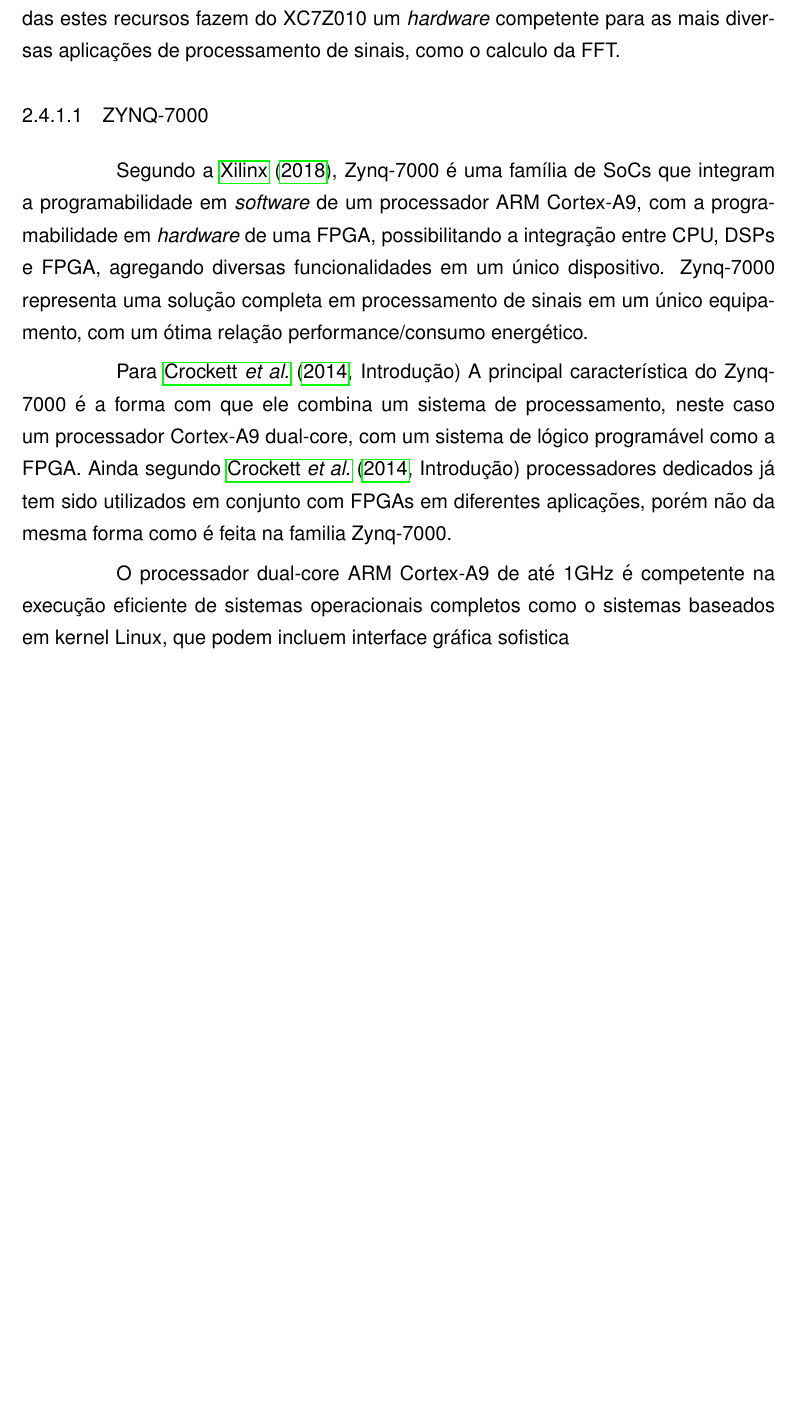
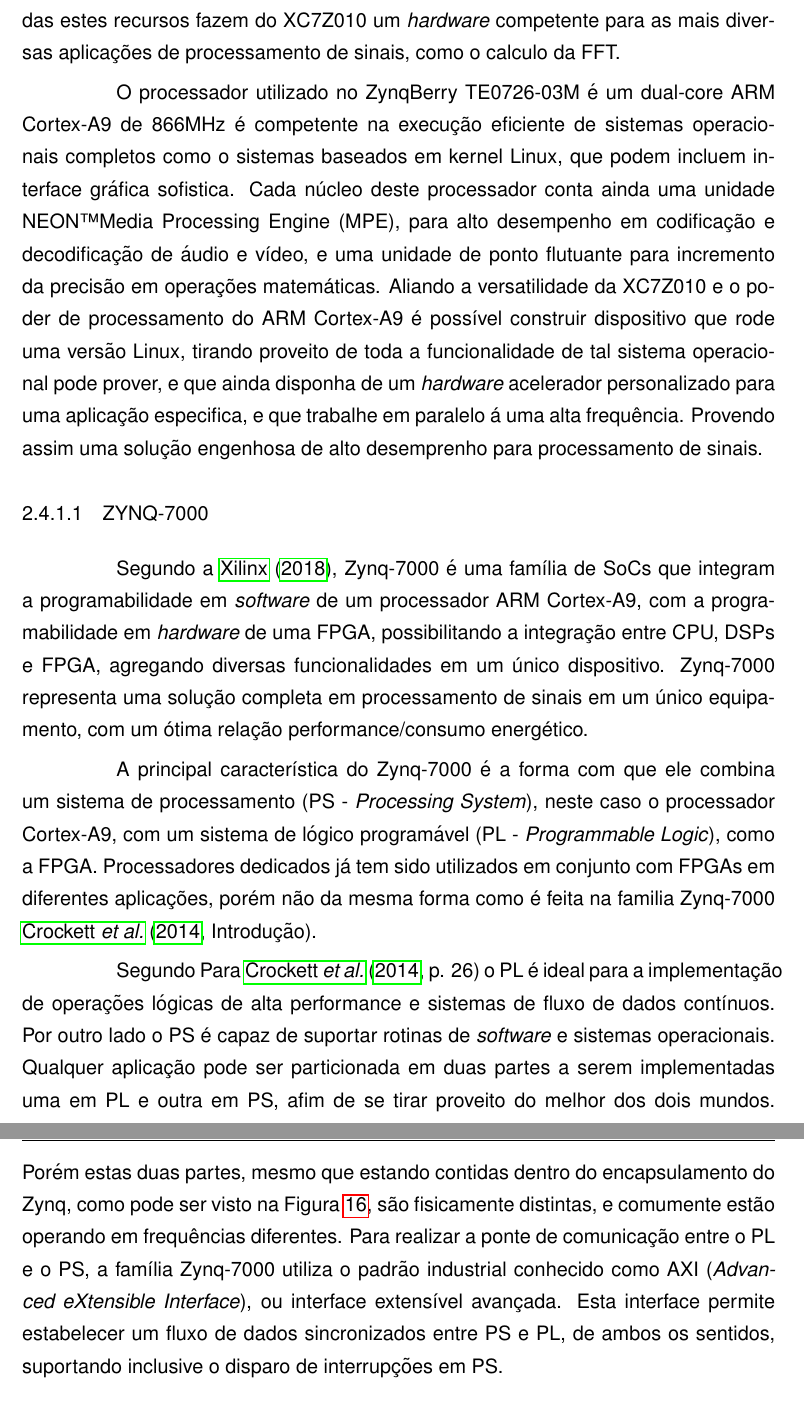
Before and after one commit to callebe/FFT-FPGA, a LaTeX thesis (TCC/tcc.tex, which reads TCC/Source/RevisaoDeLiteratura/FPGA.tex): part of page 40 of 60 before the commit and two parts of pages 40 and 41 of 60 after it, the two joined at a grey line, cut so that both start at the same text, the shorter picture padded with empty space. Compiled offline with pdfLaTeX; the source files are stored in an older character set and shown here as Unicode; a LaTeX package or settings file that is missing is left out.

Commit message:
Incluindo familia Zynq

```diff
--- a/TCC/Source/RevisaoDeLiteratura/FPGA.tex
+++ b/TCC/Source/RevisaoDeLiteratura/FPGA.tex
@@ -71,13 +71,16 @@
 
 A FPGA XC7Z010-1CLG225C tem a mesma arquitetura dos modelos da família Artix-7, da mesma fabricante, contendo recursos como: 28.000 células lógicas, 17.600 LUTs, 2.1 Mb de memória RAM divididos em blocos de 26Kb e um total de 36.200 \textit{flip-flops}. Cada CLB, nesta FPGA, para implementar diferentes operações lógicas utiliza 16 \textit{flip-flops}, 2 somadores de 4bits cascateáveis e ainda 8 LUTs. Sendo possível configurar a memoria RAM das LUTs para 64x1 ou 32x2 bits, ou ainda como um  \textit{shift register (SRL)}. Além disso esta FPGA possuir 80 blocos DSP, cada um equipado com um multiplicador 18x25 simples, e um somador/acumulador de 48 bits. Todas estes recursos fazem do XC7Z010 um \textit{hardware} competente para as mais diversas aplicações de processamento de sinais, como o calculo da FFT.
 
+O processador utilizado no ZynqBerry TE0726-03M é um dual-core ARM Cortex-A9 de 866MHz é competente na execução eficiente de sistemas operacionais completos como o sistemas baseados em kernel Linux, que podem incluem interface gráfica sofistica. Cada núcleo deste processador conta ainda uma unidade NEON\texttrademark Media Processing Engine (MPE), para alto desempenho em codificação e decodificação de áudio e vídeo, e uma unidade de ponto flutuante para incremento da precisão em operações matemáticas.  Aliando a versatilidade da XC7Z010 e o poder de processamento do ARM Cortex-A9 é possível construir dispositivo que rode uma versão Linux, tirando proveito de toda a funcionalidade de tal sistema operacional pode prover, e que ainda disponha de um \textit{hardware} acelerador personalizado para uma aplicação especifica, e que trabalhe em paralelo á uma alta frequência. Provendo assim uma solução engenhosa de alto desemprenho para processamento de sinais.
+
+
 \subsubsection{Zynq-7000}
 
 Segundo a \citeonline{zynqhome}, Zynq-7000 é uma família de SoCs que integram a programabilidade em \textit{software} de um processador ARM  Cortex-A9, com  a programabilidade em \textit{hardware} de uma FPGA, possibilitando a integração entre CPU, DSPs e FPGA, agregando diversas funcionalidades em um único dispositivo. Zynq-7000 representa uma solução completa em processamento de sinais em um único equipamento, com um ótima relação performance/consumo energético.
 
-Para \citeonline[Introdução]{zynqbook} A principal característica do Zynq-7000 é a forma com que ele combina um sistema de processamento, neste caso um processador Cortex-A9 dual-core, com um sistema de lógico programável como a FPGA.  Ainda segundo \citeonline[Introdução]{zynqbook} processadores dedicados já tem sido utilizados em conjunto com FPGAs em diferentes aplicações, porém não da mesma forma como é feita na  familia Zynq-7000.
+A principal característica do Zynq-7000 é a forma com que ele combina um sistema de processamento (PS - \textit{Processing System}), neste caso o processador Cortex-A9, com um sistema de lógico programável (PL - \textit{Programmable Logic}), como a FPGA.  Processadores dedicados já tem sido utilizados em conjunto com FPGAs em diferentes aplicações, porém não da mesma forma como é feita na  familia Zynq-7000 \citeonline[Introdução]{zynqbook}.
 
-O processador dual-core ARM Cortex-A9 de até 1GHz  é competente na execução eficiente de sistemas operacionais completos como o sistemas baseados em kernel Linux, que podem incluem interface gráfica sofistica
+Segundo Para \citeonline[p. 26]{zynqbook} o PL é ideal para a implementação de operações lógicas de alta performance e sistemas de fluxo de dados contínuos. Por outro lado o PS é capaz de suportar rotinas de \textit{software} e sistemas operacionais. Qualquer aplicação pode ser particionada em duas partes a serem implementadas uma em PL e outra em PS, afim de se tirar proveito do melhor dos dois mundos. Porém estas duas partes, mesmo que estando contidas dentro do encapsulamento do Zynq, como pode ser visto na Figura \ref{fig:ArquiteturaSimplificadaZynq}, são fisicamente distintas, e comumente estão operando em frequências diferentes. Para realizar a ponte de comunicação entre o PL e o PS, a família Zynq-7000 utiliza o padrão industrial conhecido como AXI (\textit{Advanced eXtensible Interface}), ou interface extensível avançada. Esta interface permite estabelecer um fluxo de dados sincronizados entre PS e PL, de ambos os sentidos, suportando inclusive o disparo de interrupções em PS.
 
 \vspace{6mm}
 \begin{figure}[H]
```
Also changed, not shown: 5 other files.
